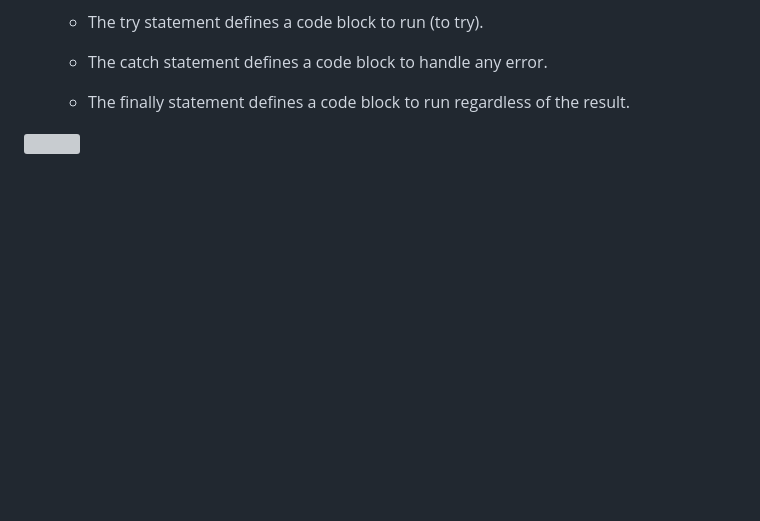
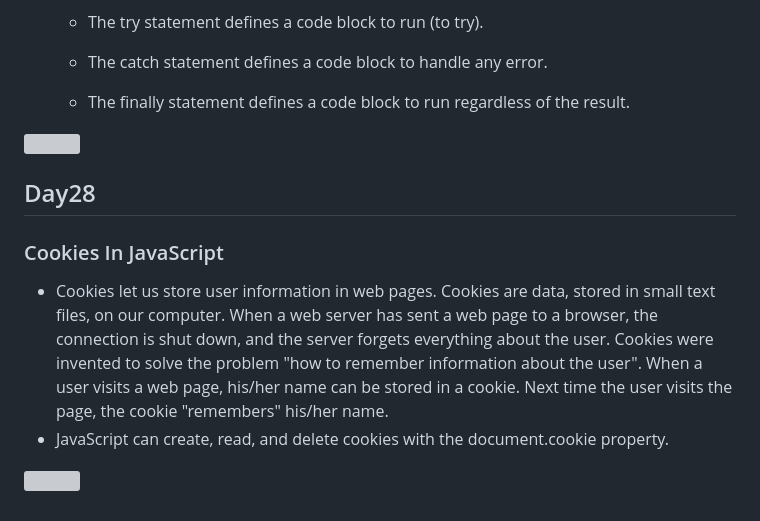
Before and after one commit to anuska122/30DaysOfLearning, a Markdown page: README.md, the part around the change. Drawn GitHub-style; blank space fills up the shorter version; grey boxes are pictures that could not be loaded.

```diff
--- a/README.md
+++ b/README.md
@@ -303,3 +303,14 @@
 
 
 ![](https://github.com/anuska122/30DaysOfLearning/assets/154875734/32438b93-d6a4-48dd-800d-9a54b614dec3)
+
+
+## Day28
+### Cookies In JavaScript
+- Cookies let us store user information in web pages. Cookies are data, stored in small text files, on our computer. When a web server has sent a
+  web page to a browser, the connection is shut down, and the server forgets everything about the user. Cookies were invented to solve the problem
+ "how to remember information about the user". When a user visits a web page, his/her name can be stored in a cookie. Next time the user visits
+ the page, the cookie "remembers" his/her name.
+- JavaScript can create, read, and delete cookies with the document.cookie property.
+
+![](https://github.com/anuska122/30DaysOfLearning/assets/154875734/f39aea24-9669-49c3-84a9-accda400daef)
```
